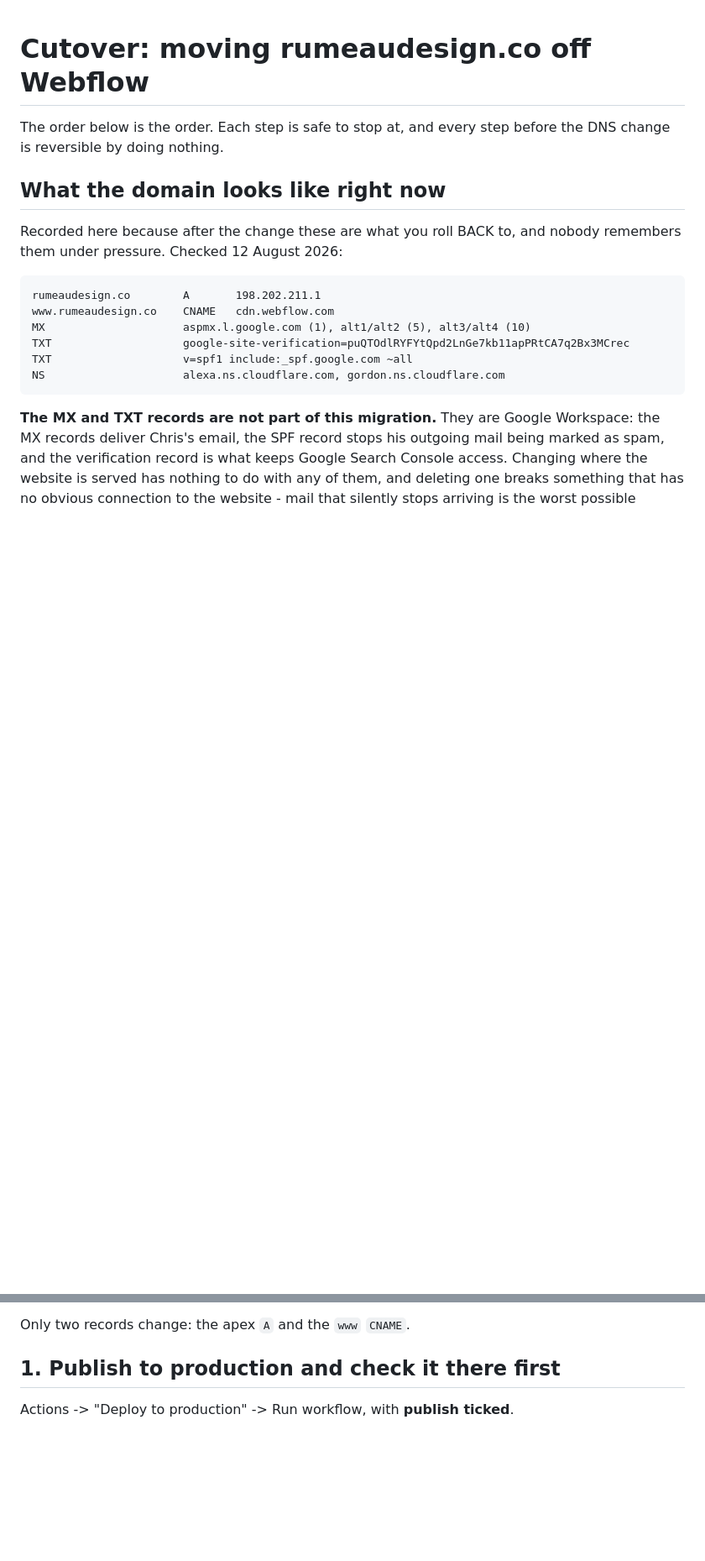
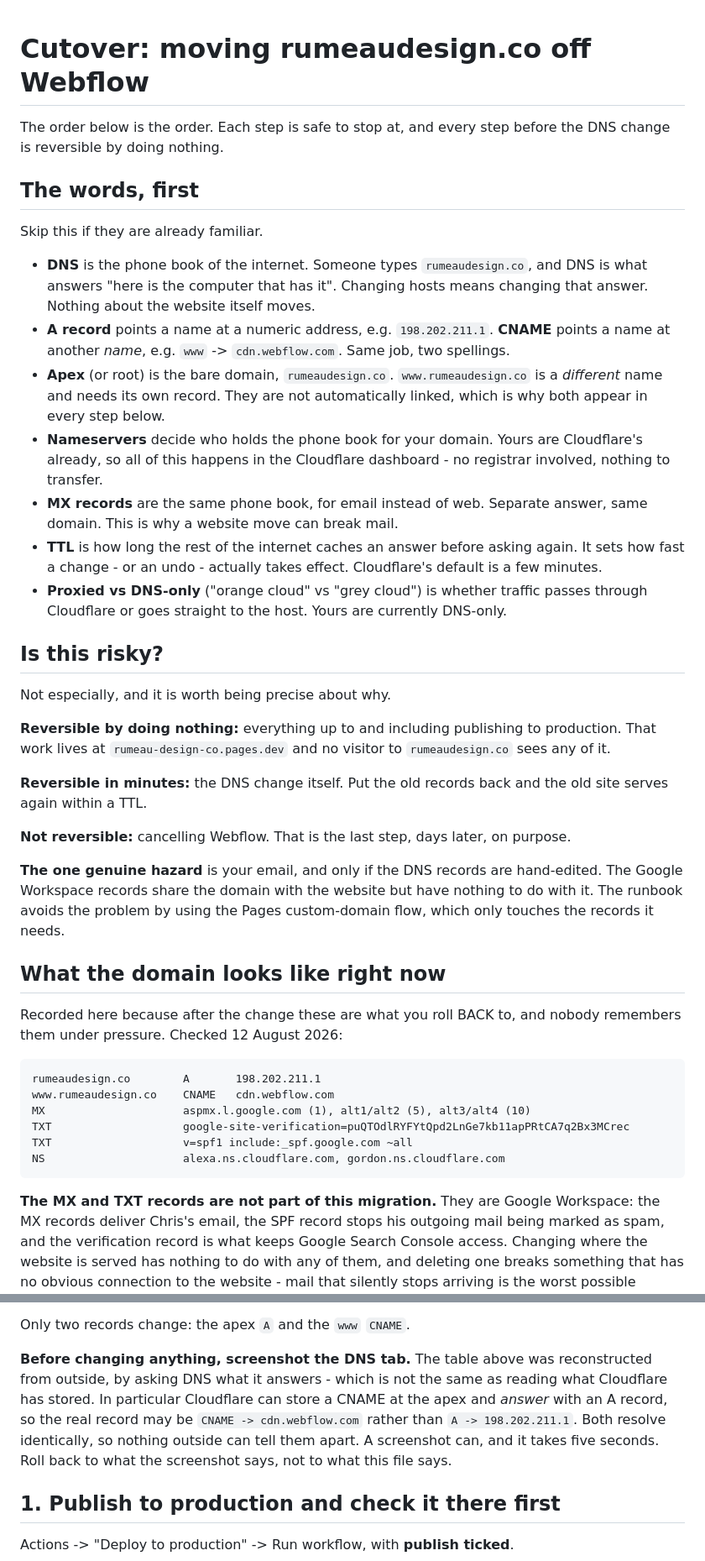
Before and after one commit to tegix62/rdc, a Markdown page: docs/launch.md, 2 parts joined by grey strips. Shown at 84% size. GitHub-like rendering; blank space fills up the shorter version.

Commit message:
Answer the Webflow redirect question, and stop trusting my own DNS table
Chris asked whether he should be setting up redirects in Webflow. He
should not, and the reason is worth stating rather than just answering:
once DNS moves, Webflow is not in the request path at all, so a redirect
configured there could never fire. The redirects live in
public/_redirects and ship with the build.

But there is something to do in Webflow before cancelling, which I had
missed. Its 301 redirect list is a record of old URLs someone once
thought worth preserving - possibly from a version of the site older
than the sitemap public/_redirects was derived from - and cancelling the
subscription deletes the only copy. Read it, port anything still live.

Also weakened a claim I had made too strongly. The DNS table in this
file was reconstructed by asking a resolver what it answers, which is
not the same as reading what Cloudflare has stored: Cloudflare can hold
a CNAME at the apex and answer with an A record, so the real record may
be CNAME -> cdn.webflow.com rather than A -> 198.202.211.1. Nothing
outside the dashboard can distinguish those. Since the whole point of
recording the values was to have a rollback, and a rollback to a
plausible-but-wrong record is worse than none, the instruction is now to
screenshot the DNS tab first and trust that over this file.

Added the SSL/TLS mode check. Flexible mode against Pages produces an
infinite redirect loop and a site that will not load - a one-setting
problem with a dramatic symptom, better ruled out beforehand than
debugged with the domain already moved.

Plus a plain-language section on the terminology, since Chris said the
vocabulary is unfamiliar, and an explicit reversibility breakdown: what
undoes itself, what undoes in minutes, and the single step that does not
undo at all.

Co-Authored-By: Claude Opus 5 <noreply@anthropic.com>
Claude-Session: https://claude.ai/code/session_01XryhUo6Z87ucd8au5VYneK

```diff
--- a/docs/launch.md
+++ b/docs/launch.md
@@ -2,6 +2,51 @@
 
 The order below is the order. Each step is safe to stop at, and every step
 before the DNS change is reversible by doing nothing.
+
+## The words, first
+
+Skip this if they are already familiar.
+
+- **DNS** is the phone book of the internet. Someone types
+  `rumeaudesign.co`, and DNS is what answers "here is the computer that has
+  it". Changing hosts means changing that answer. Nothing about the website
+  itself moves.
+- **A record** points a name at a numeric address, e.g. `198.202.211.1`.
+  **CNAME** points a name at another *name*, e.g. `www` -> `cdn.webflow.com`.
+  Same job, two spellings.
+- **Apex** (or root) is the bare domain, `rumeaudesign.co`. `www.rumeaudesign.co`
+  is a *different* name and needs its own record. They are not automatically
+  linked, which is why both appear in every step below.
+- **Nameservers** decide who holds the phone book for your domain. Yours are
+  Cloudflare's already, so all of this happens in the Cloudflare dashboard -
+  no registrar involved, nothing to transfer.
+- **MX records** are the same phone book, for email instead of web. Separate
+  answer, same domain. This is why a website move can break mail.
+- **TTL** is how long the rest of the internet caches an answer before asking
+  again. It sets how fast a change - or an undo - actually takes effect.
+  Cloudflare's default is a few minutes.
+- **Proxied vs DNS-only** ("orange cloud" vs "grey cloud") is whether traffic
+  passes through Cloudflare or goes straight to the host. Yours are currently
+  DNS-only.
+
+## Is this risky?
+
+Not especially, and it is worth being precise about why.
+
+**Reversible by doing nothing:** everything up to and including publishing to
+production. That work lives at `rumeau-design-co.pages.dev` and no visitor to
+`rumeaudesign.co` sees any of it.
+
+**Reversible in minutes:** the DNS change itself. Put the old records back and
+the old site serves again within a TTL.
+
+**Not reversible:** cancelling Webflow. That is the last step, days later, on
+purpose.
+
+**The one genuine hazard** is your email, and only if the DNS records are
+hand-edited. The Google Workspace records share the domain with the website
+but have nothing to do with it. The runbook avoids the problem by using the
+Pages custom-domain flow, which only touches the records it needs.
 
 ## What the domain looks like right now
 
@@ -26,6 +71,15 @@ connection to the website - mail that silently stops arriving is the worst
 possible launch-day bug because it does not announce itself.
 
 Only two records change: the apex `A` and the `www` `CNAME`.
+
+**Before changing anything, screenshot the DNS tab.** The table above was
+reconstructed from outside, by asking DNS what it answers - which is not the
+same as reading what Cloudflare has stored. In particular Cloudflare can store
+a CNAME at the apex and *answer* with an A record, so the real record may be
+`CNAME -> cdn.webflow.com` rather than `A -> 198.202.211.1`. Both resolve
+identically, so nothing outside can tell them apart. A screenshot can, and it
+takes five seconds. Roll back to what the screenshot says, not to what this
+file says.
 
 ## 1. Publish to production and check it there first
 
```
Also changed, not shown: other parts of docs/launch.md (+32 -0 lines).
